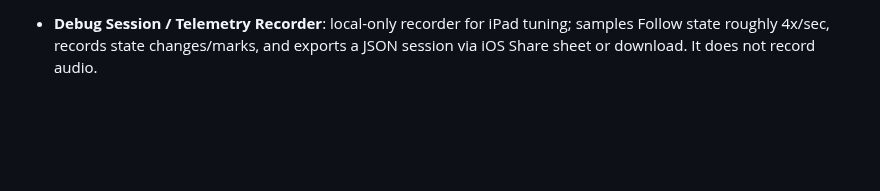
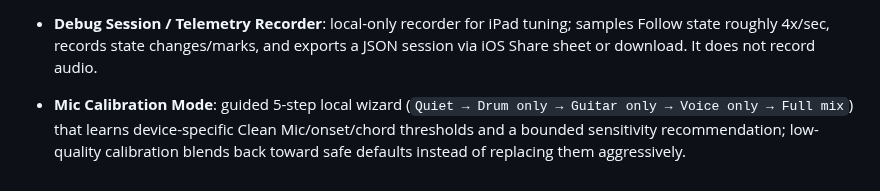
Before and after one commit to giang-nh/guitar-drum, a Markdown page: README.md, the part around the change. Rendered like a GitHub page; blank space fills up the shorter version.

Commit message:
Document mic calibration mode

```diff
--- a/README.md
+++ b/README.md
@@ -68,3 +68,5 @@ Deployment workflow is configured in `.github/workflows/pages.yml`.
 The main app now includes **Tìm tone giọng** and **Tone + Capo** controls. Per-song prebuilt reference data lives in `tone-references.json`.
 
 - **Debug Session / Telemetry Recorder**: local-only recorder for iPad tuning; samples Follow state roughly 4x/sec, records state changes/marks, and exports a JSON session via iOS Share sheet or download. It does not record audio.
+
+- **Mic Calibration Mode**: guided 5-step local wizard (`Quiet → Drum only → Guitar only → Voice only → Full mix`) that learns device-specific Clean Mic/onset/chord thresholds and a bounded sensitivity recommendation; low-quality calibration blends back toward safe defaults instead of replacing them aggressively.
```
